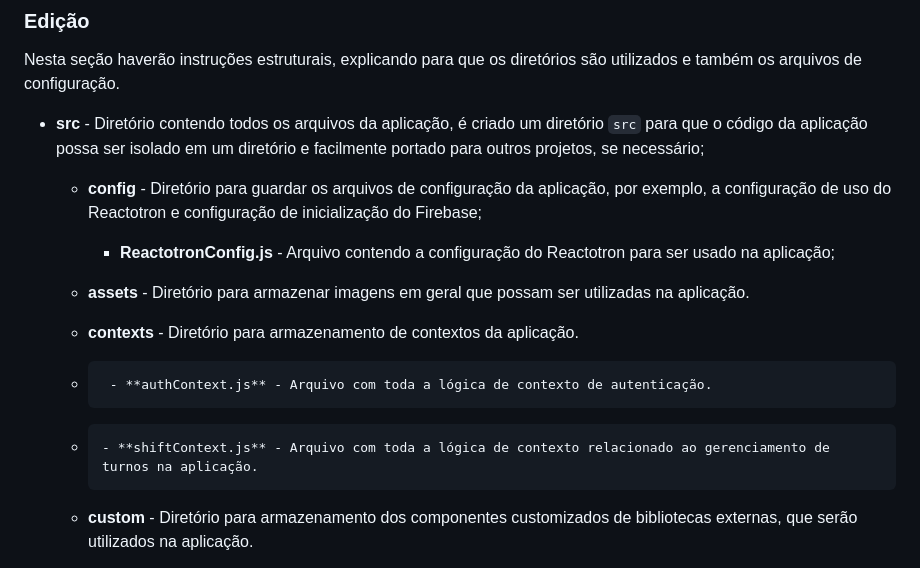
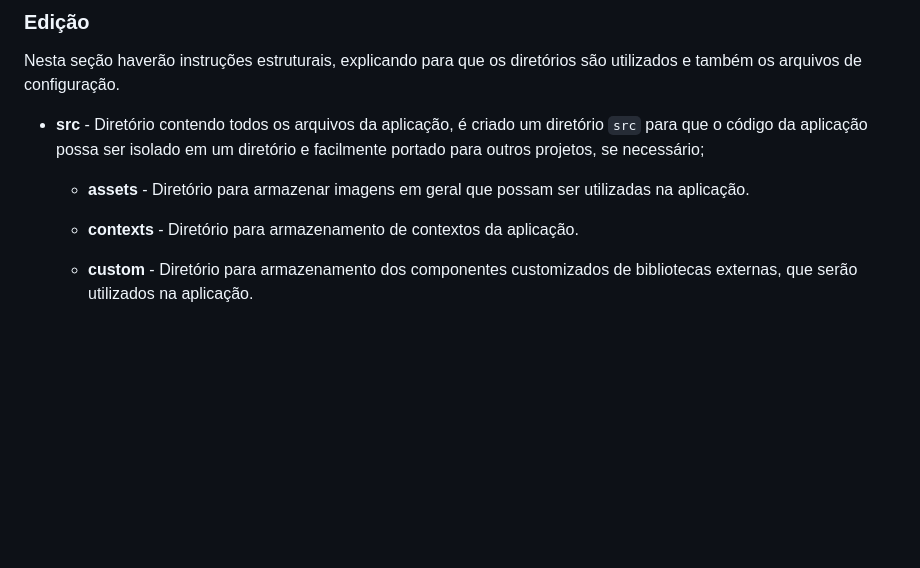
Before and after one commit to viniciusbernardo22/healthShift_app, a Markdown page: README.md, the part around the change. Drawn GitHub-style; blank space fills up the shorter version.

Commit message:
feat: readme updated

```diff
--- a/README.md
+++ b/README.md
@@ -103,15 +103,9 @@ Nesta seção haverão instruções estruturais, explicando para que os diretór
 
 - **src** - Diretório contendo todos os arquivos da aplicação, é criado um diretório `src` para que o código da aplicação possa ser isolado em um diretório e facilmente portado para outros projetos, se necessário;
 
-  - **config** - Diretório para guardar os arquivos de configuração da aplicação, por exemplo, a configuração de uso do Reactotron e configuração de inicialização do Firebase;
-
-    - **ReactotronConfig.js** - Arquivo contendo a configuração do Reactotron para ser usado na aplicação;
-
   - **assets** - Diretório para armazenar imagens em geral que possam ser utilizadas na aplicação.
 
   - **contexts** - Diretório para armazenamento de contextos da aplicação.
-  -      - **authContext.js** - Arquivo com toda a lógica de contexto de autenticação.
-  -     - **shiftContext.js** - Arquivo com toda a lógica de contexto relacionado ao gerenciamento de turnos na aplicação.
 
   - **custom** - Diretório para armazenamento dos componentes customizados de bibliotecas externas, que serão utilizados na aplicação.
 
```
